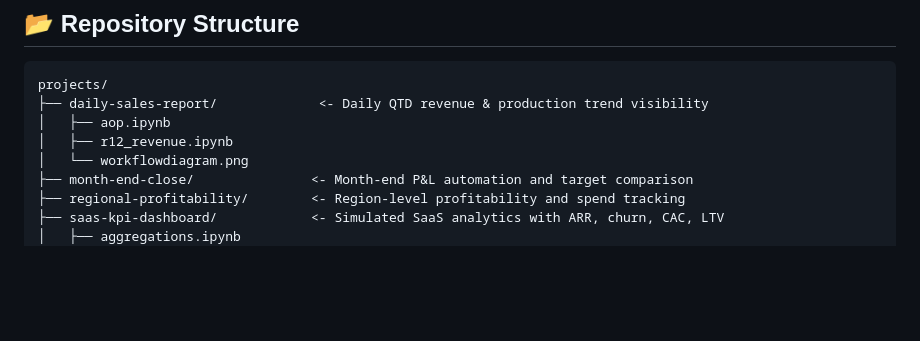
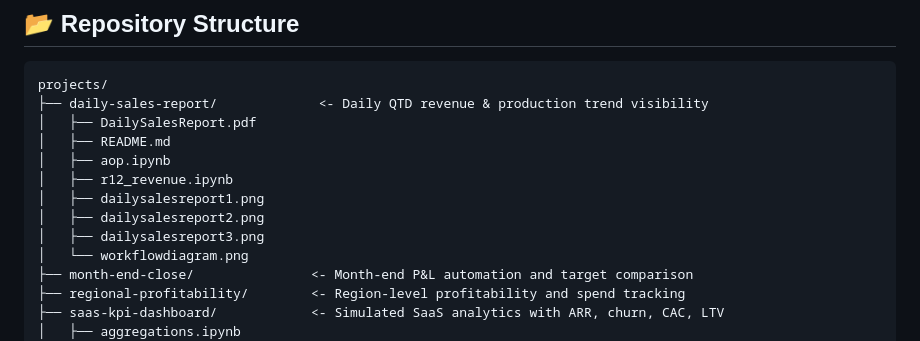
Before and after one commit to jeffery-martin/financial-analytics-hub, a Markdown page: README.md, the part around the change. GitHub-like rendering; blank space fills up the shorter version.

````diff
--- a/README.md
+++ b/README.md
@@ -41,8 +41,13 @@ A daily-refreshing dashboard that tracks quarter-to-date (QTD) revenue, backorde
 ```
 projects/
 ├── daily-sales-report/             <- Daily QTD revenue & production trend visibility
+│   ├── DailySalesReport.pdf
+│   ├── README.md
 │   ├── aop.ipynb
 │   ├── r12_revenue.ipynb
+│   ├── dailysalesreport1.png
+│   ├── dailysalesreport2.png
+│   ├── dailysalesreport3.png
 │   └── workflowdiagram.png
 ├── month-end-close/               <- Month-end P&L automation and target comparison
 ├── regional-profitability/        <- Region-level profitability and spend tracking
````
